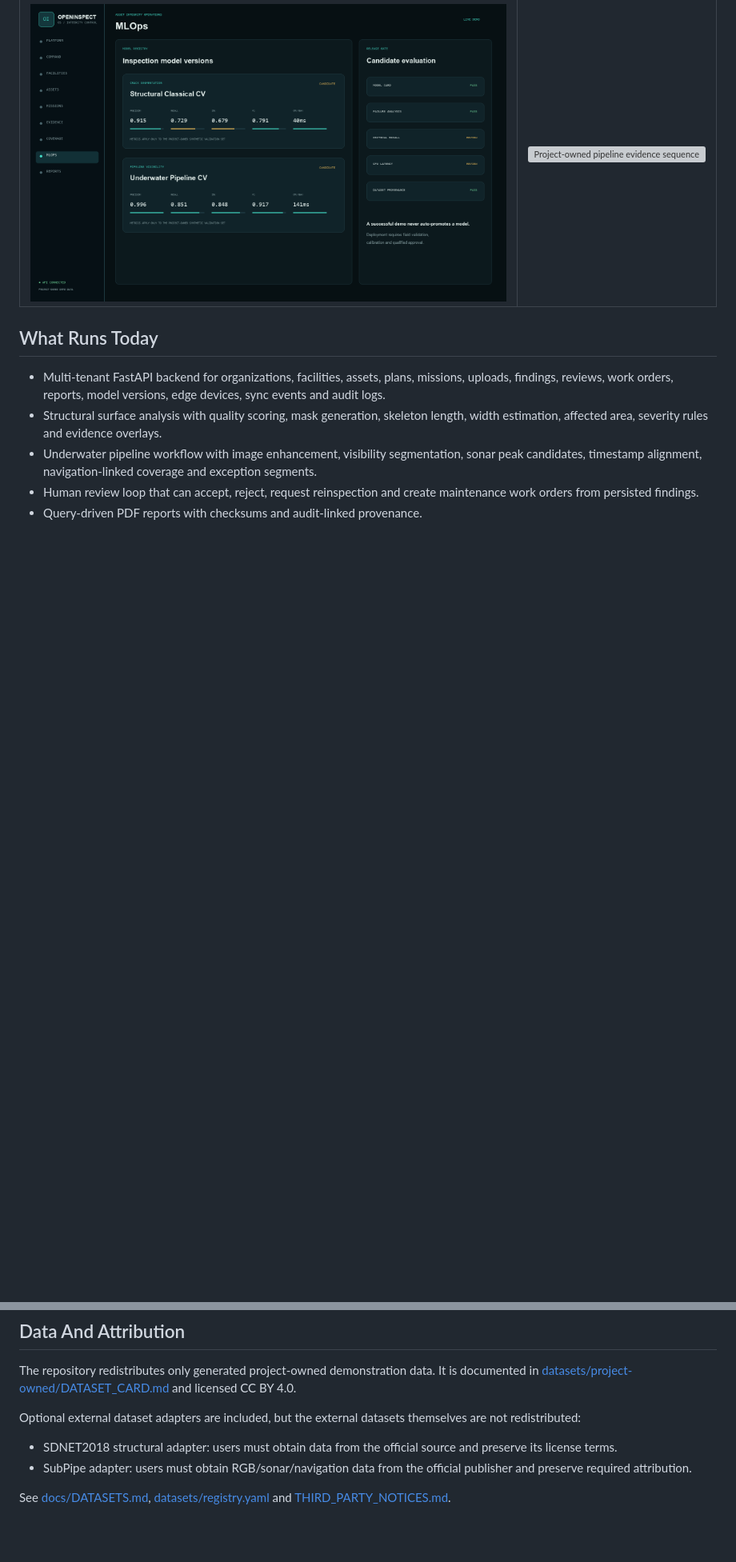
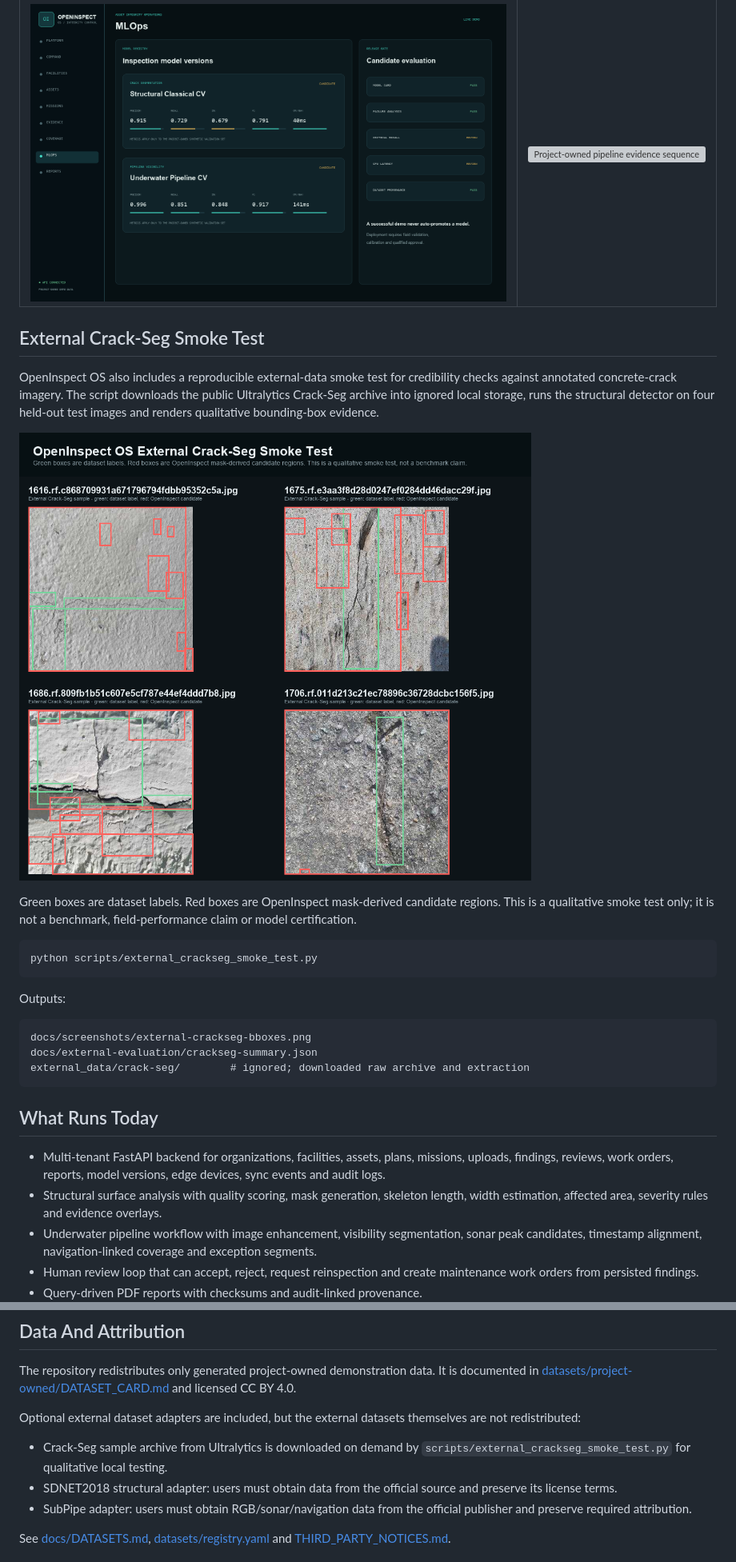
Before and after one commit to HUSNAIN-MUNAWAR/openinspect-os, a Markdown page: README.md, 2 parts joined by grey strips. Shown at 80% size. GitHub-like rendering; pictures changed too: docs/screenshots/external-crackseg-bboxes.png (added); blank space fills up the shorter version; grey boxes are pictures that could not be loaded.

Commit message:
Add external crack smoke test and fix CI security scan

````diff
--- a/README.md
+++ b/README.md
@@ -30,6 +30,26 @@ The screenshots below are captured from the local web application using generate
 | Model registry | Evidence sequence |
 |---|---|
 | ![MLOps model registry](docs/screenshots/mlops.png) | ![Project-owned pipeline evidence sequence](demo/outputs/pipeline_evidence.gif) |
+
+## External Crack-Seg Smoke Test
+
+OpenInspect OS also includes a reproducible external-data smoke test for credibility checks against annotated concrete-crack imagery. The script downloads the public Ultralytics Crack-Seg archive into ignored local storage, runs the structural detector on four held-out test images and renders qualitative bounding-box evidence.
+
+![External Crack-Seg bounding-box smoke test](docs/screenshots/external-crackseg-bboxes.png)
+
+Green boxes are dataset labels. Red boxes are OpenInspect mask-derived candidate regions. This is a qualitative smoke test only; it is not a benchmark, field-performance claim or model certification.
+
+```bash
+python scripts/external_crackseg_smoke_test.py
+```
+
+Outputs:
+
+```text
+docs/screenshots/external-crackseg-bboxes.png
+docs/external-evaluation/crackseg-summary.json
+external_data/crack-seg/        # ignored; downloaded raw archive and extraction
+```
 
 ## What Runs Today
 
@@ -249,6 +269,7 @@ The repository redistributes only generated project-owned demonstration data. It
 
 Optional external dataset adapters are included, but the external datasets themselves are not redistributed:
 
+- Crack-Seg sample archive from Ultralytics is downloaded on demand by `scripts/external_crackseg_smoke_test.py` for qualitative local testing.
 - SDNET2018 structural adapter: users must obtain data from the official source and preserve its license terms.
 - SubPipe adapter: users must obtain RGB/sonar/navigation data from the official publisher and preserve required attribution.
 
````
Also changed, not shown: 4 other files.
